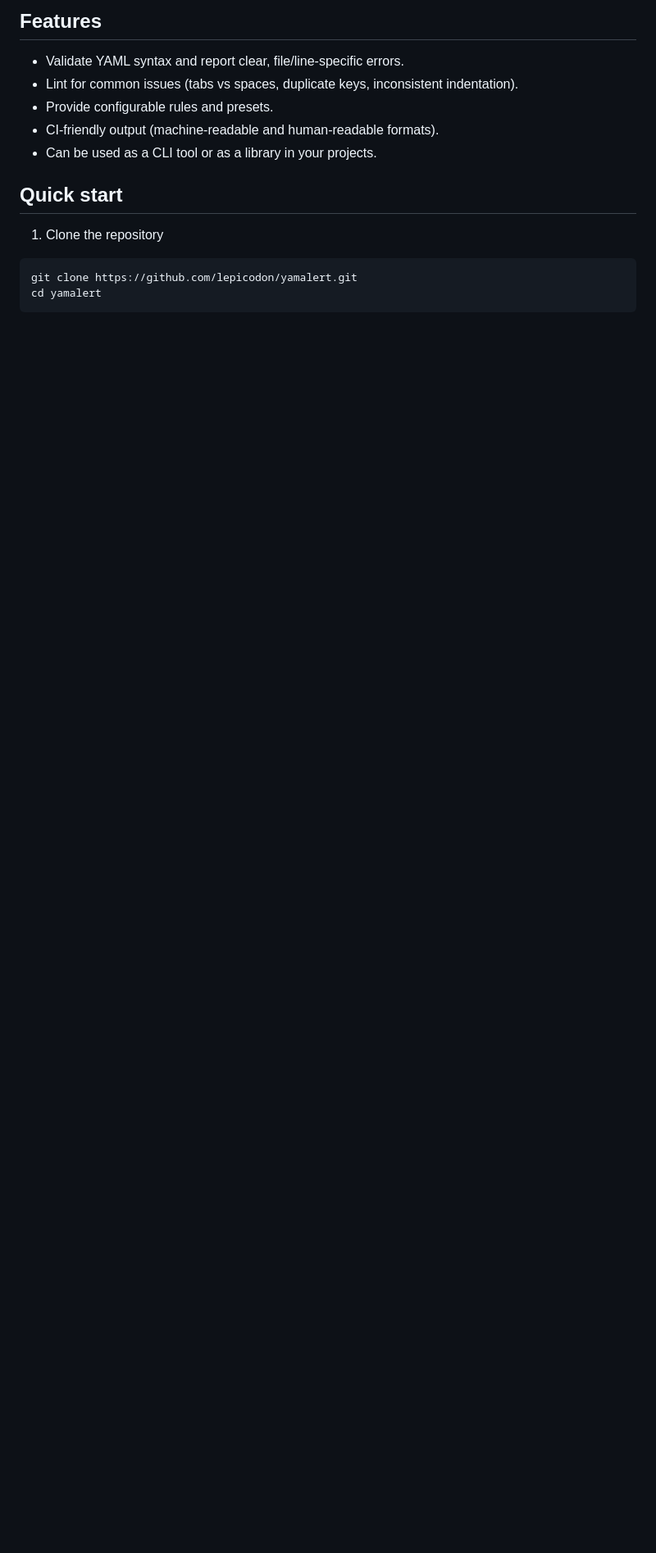
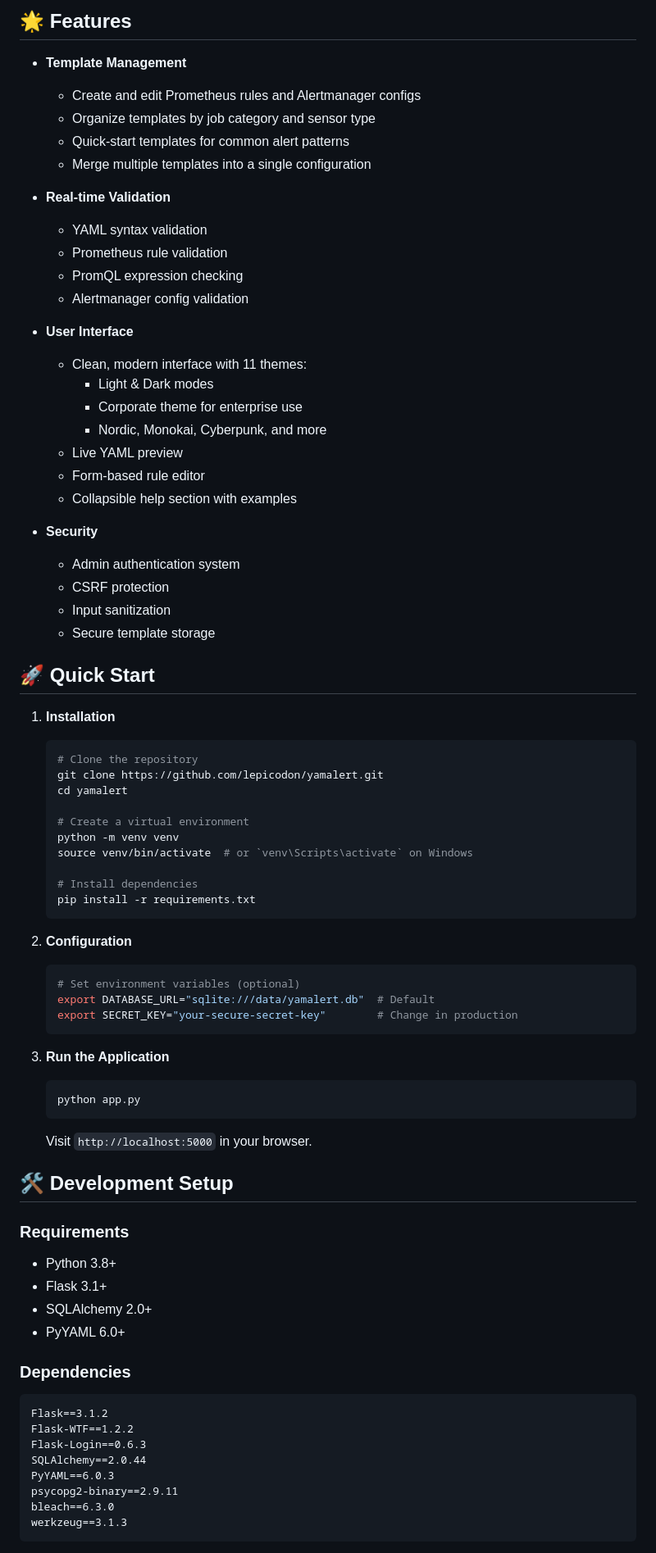
Before and after one commit to lepicodon/yamalert, a Markdown page: README.md, the part around one of its changes. Shown at 82% size. GitHub-like rendering; blank space fills up the shorter version.

Commit message:
Fresh readme

````diff
--- a/README.md
+++ b/README.md
@@ -6,17 +6,80 @@ A lightweight toolkit for validating, linting and alerting on YAML files. Yamale
 
-## Features
-- Validate YAML syntax and report clear, file/line-specific errors.
-- Lint for common issues (tabs vs spaces, duplicate keys, inconsistent indentation).
-- Provide configurable rules and presets.
-- CI-friendly output (machine-readable and human-readable formats).
-- Can be used as a CLI tool or as a library in your projects.
+## 🌟 Features
 
-## Quick start
+- **Template Management**
+  - Create and edit Prometheus rules and Alertmanager configs
+  - Organize templates by job category and sensor type
+  - Quick-start templates for common alert patterns
+  - Merge multiple templates into a single configuration
 
-1. Clone the repository
+- **Real-time Validation**
+  - YAML syntax validation
+  - Prometheus rule validation
+  - PromQL expression checking
+  - Alertmanager config validation
 
-```bash
-git clone https://github.com/lepicodon/yamalert.git
-cd yamalert
+- **User Interface**
+  - Clean, modern interface with 11 themes:
+    - Light & Dark modes
+    - Corporate theme for enterprise use
+    - Nordic, Monokai, Cyberpunk, and more
+  - Live YAML preview
+  - Form-based rule editor
+  - Collapsible help section with examples
+
+- **Security**
+  - Admin authentication system
+  - CSRF protection
+  - Input sanitization
+  - Secure template storage
+
+## 🚀 Quick Start
+
+1. **Installation**
+   ```bash
+   # Clone the repository
+   git clone https://github.com/lepicodon/yamalert.git
+   cd yamalert
+
+   # Create a virtual environment
+   python -m venv venv
+   source venv/bin/activate  # or `venv\Scripts\activate` on Windows
+
+   # Install dependencies
+   pip install -r requirements.txt
+   ```
+
+2. **Configuration**
+   ```bash
+   # Set environment variables (optional)
+   export DATABASE_URL="sqlite:///data/yamalert.db"  # Default
+   export SECRET_KEY="your-secure-secret-key"        # Change in production
+   ```
+
+3. **Run the Application**
+   ```bash
+   python app.py
+   ```
+
+   Visit `http://localhost:5000` in your browser.
+
+## 🛠️ Development Setup
+
+### Requirements
+- Python 3.8+
+- Flask 3.1+
+- SQLAlchemy 2.0+
+- PyYAML 6.0+
+
+### Dependencies
+```
+Flask==3.1.2
+Flask-WTF==1.2.2
+Flask-Login==0.6.3
+SQLAlchemy==2.0.44
+PyYAML==6.0.3
+psycopg2-binary==2.9.11
+bleach==6.3.0
+werkzeug==3.1.3
 ```
 
````
Also changed, not shown: other parts of README.md (+50 -103 lines).
